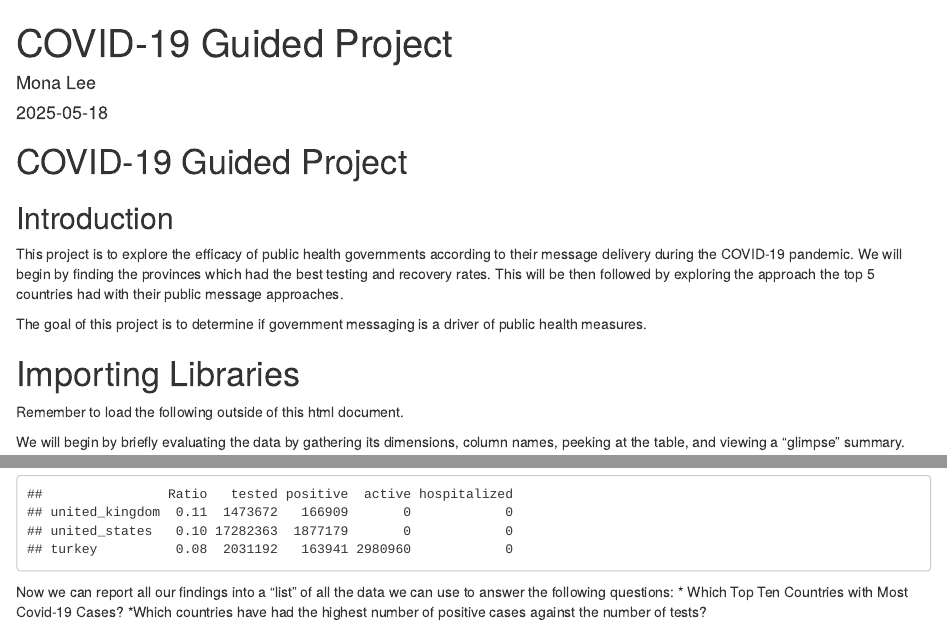
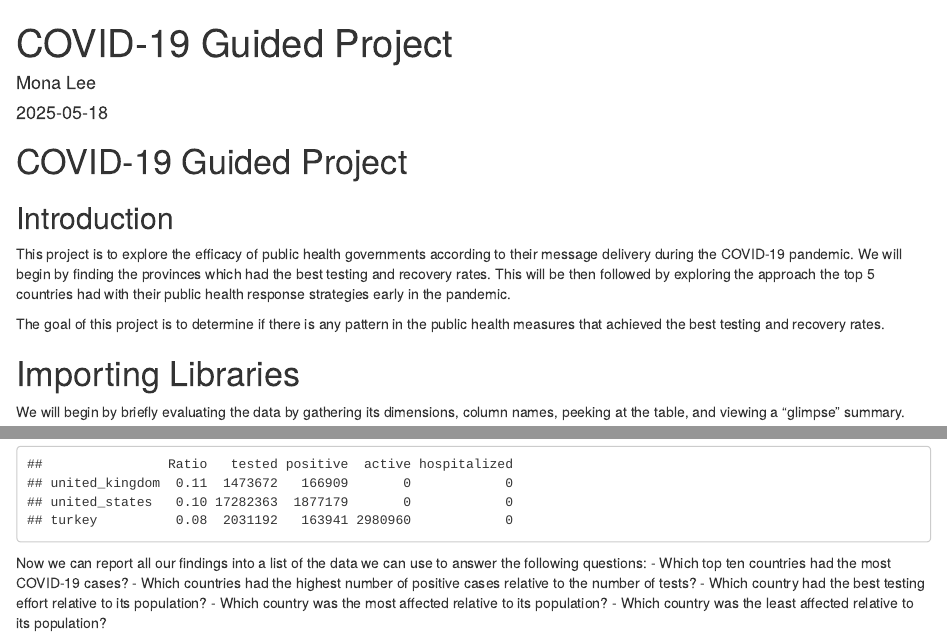
Before and after one commit to mlee051/COVID-19-Guided-Project, an R Markdown document (covid19-guided-project.Rmd): the page in a window 1100 px wide, from its top, and a second part further down, joined at a grey line. Rendered offline with R 4.5, knitr and Pandoc, with nearby package versions; some code elsewhere in the file could not run offline.

````diff
--- a/covid19-guided-project.Rmd
+++ b/covid19-guided-project.Rmd
@@ -13,15 +13,14 @@
 
 ## Introduction
 
-This project is to explore the efficacy of public health governments according to their message delivery during the COVID-19 pandemic. We will begin by finding the provinces which had the best testing and recovery rates. This will be then followed by exploring the approach the top 5 countries had with their public message approaches.
+This project is to explore the efficacy of public health governments according to their message delivery during the COVID-19 pandemic. We will begin by finding the provinces which had the best testing and recovery rates. This will be then followed by exploring the approach the top 5 countries had with their public health response strategies early in the pandemic.
 
-The goal of this project is to determine if government messaging is a driver of public health measures.
+The goal of this project is to determine if there is any pattern in the public health measures that achieved the best testing and recovery rates.
 
 # Importing Libraries
 
-Remember to load the following outside of this html document.
-
 ```{r setup, include=FALSE}
+#Remember to load the following outside of this html document.
 install.packages("tidyverse")
 library(tidyverse) #includes library(dplyr) & library(readr)
 ```
@@ -123,4 +120,9 @@
 vector_cols <- c("Ratio", "tested", "positive", "active", "hospitalized")
 ```
 
-Now we can report all our findings into a "list" of all the data we can use to answer the following questions: \* Which Top Ten Countries with Most Covid-19 Cases? \*Which countries have had the highest number of positive cases against the number of tests?
+Now we can report all our findings into a list of the data we can use to answer the following questions:
+- Which top ten countries had the most COVID-19 cases?
+- Which countries had the highest number of positive cases relative to the number of tests?
+- Which country had the best testing effort relative to its population?
+- Which country was the most affected relative to its population?
+- Which country was the least affected relative to its population?
````
Also changed, not shown: covid19-guided-project.Rmd (10 more changed lines).
